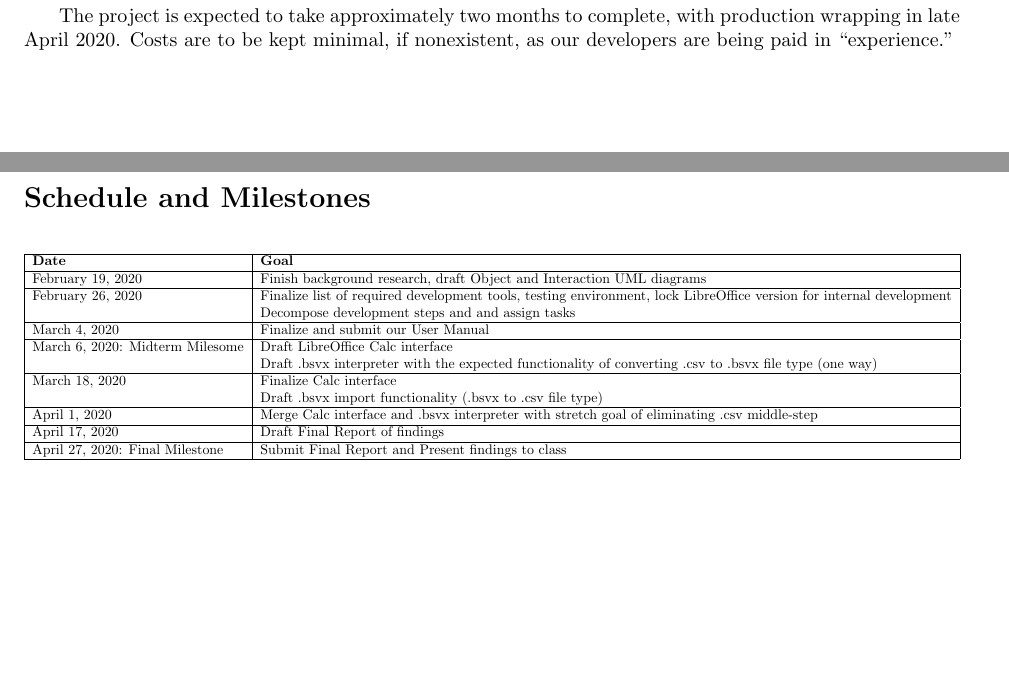
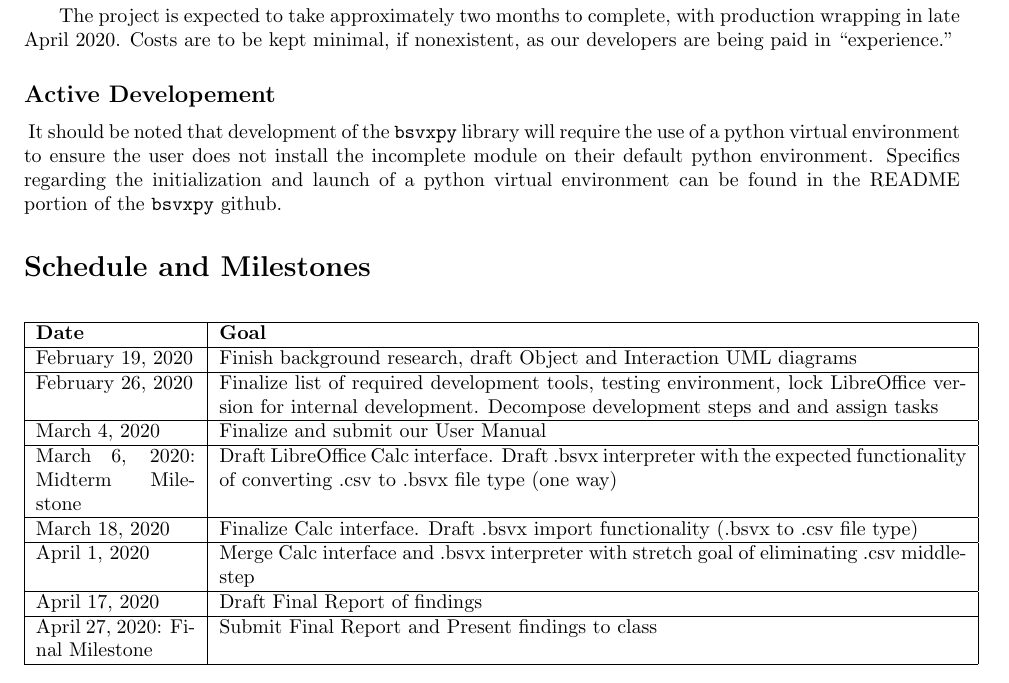
Before and after one commit to bsvx/docs, a LaTeX document (revised architecture.tex): two parts of pages 6 and 7 of 9 before the commit and part of page 6 of 8 after it, the two joined at a grey line, cut so that both start at the same text, the shorter picture padded with empty space. Compiled offline with pdfLaTeX.

Commit message:
Updated Revised Report
Resized "Table 4: Schedules and Milestones" to improve readability (peer feedback)

```diff
--- a/revised architecture.tex
+++ b/revised architecture.tex
@@ -272,27 +271,28 @@ Some loss of formatting and style is acceptable as long as the order of the valu
 The project is expected to take approximately two months to complete, with production wrapping in late April 2020.
 Costs are to be kept minimal, if nonexistent, as our developers are being paid in “experience.”
 
+\subsection*{Active Developement}
+\indent{}
+It should be noted that development of the \texttt{bsvxpy} library will require the use of a python virtual environment to ensure the user does not install the incomplete module on their default python environment.
+Specifics regarding the initialization and launch of a python virtual environment can be found in the README portion of the \texttt{bsvxpy} github.
+
 \section*{Schedule and Milestones}
 
 \begin{table}[H]
 \centering
-\resizebox{\textwidth}{!}{%
-\begin{tabular}{|l|l|}
+\begin{tabular}{|p{80pt}|p{375pt}|}
 \hline
 \textbf{Date} & \textbf{Goal} \\ \hline
 February 19, 2020 & Finish background research, draft Object and Interaction UML diagrams \\ \hline
-February 26, 2020 & Finalize list of required development tools, testing environment, lock LibreOffice version for internal development \\
- & Decompose development steps and and assign tasks \\ \hline
+February 26, 2020 & Finalize list of required development tools, testing environment, lock LibreOffice version for internal development. Decompose development steps and and assign tasks \\ \hline
 March 4, 2020 & Finalize and submit our User Manual \\ \hline
-March 6, 2020: Midterm Milesome & Draft LibreOffice Calc interface \\
- & Draft .bsvx interpreter with the expected functionality of converting .csv to .bsvx file type (one way) \\ \hline
-March 18, 2020 & Finalize Calc interface \\
- & Draft .bsvx import functionality (.bsvx to .csv file type) \\ \hline
+March 6, 2020: Midterm Milestone & Draft LibreOffice Calc interface.
+Draft .bsvx interpreter with the expected functionality of converting .csv to .bsvx file type (one way) \\ \hline
+March 18, 2020 & Finalize Calc interface. Draft .bsvx import functionality (.bsvx to .csv file type) \\ \hline
 April 1, 2020 & Merge Calc interface and .bsvx interpreter with stretch goal of eliminating .csv middle-step \\ \hline
 April 17, 2020 & Draft Final Report of findings \\ \hline
 April 27, 2020: Final Milestone & Submit Final Report and Present findings to class \\ \hline
-\end{tabular}%
-}
+\end{tabular}
 \caption{Purported project schedule.}
 \label{tab:approach_schedule}
 \end{table}
```
Also changed, not shown: revised architecture.pdf, revised architecture.tex (1 more changed lines).
